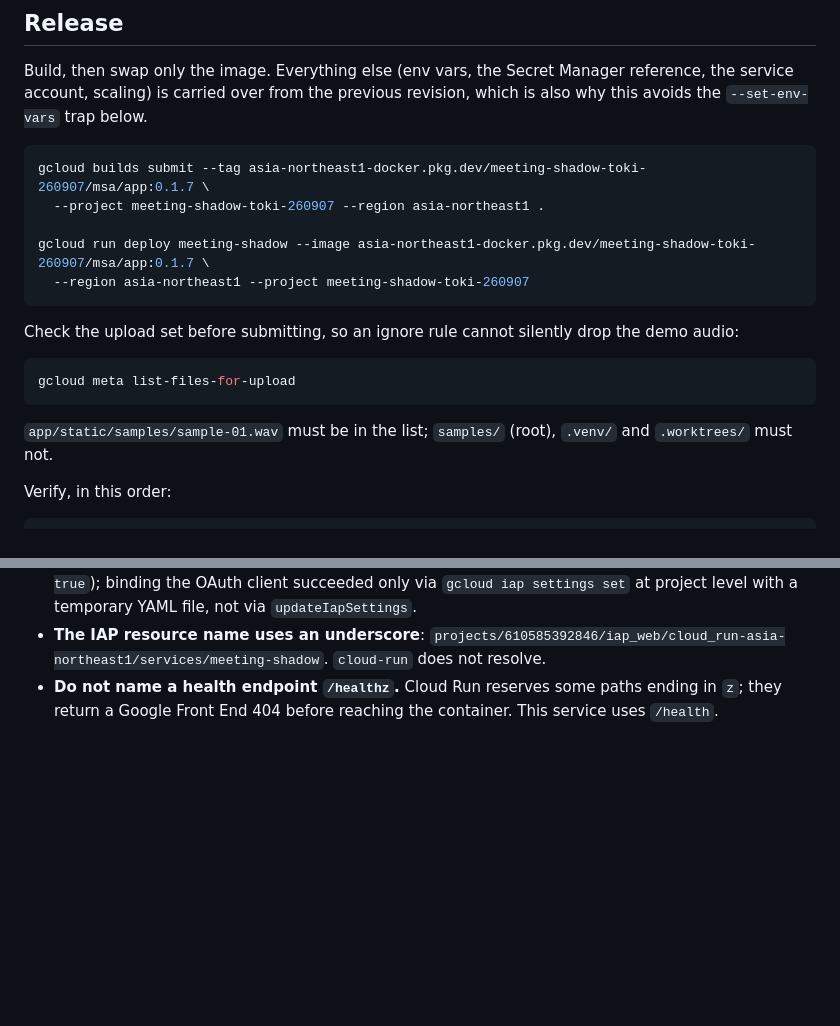
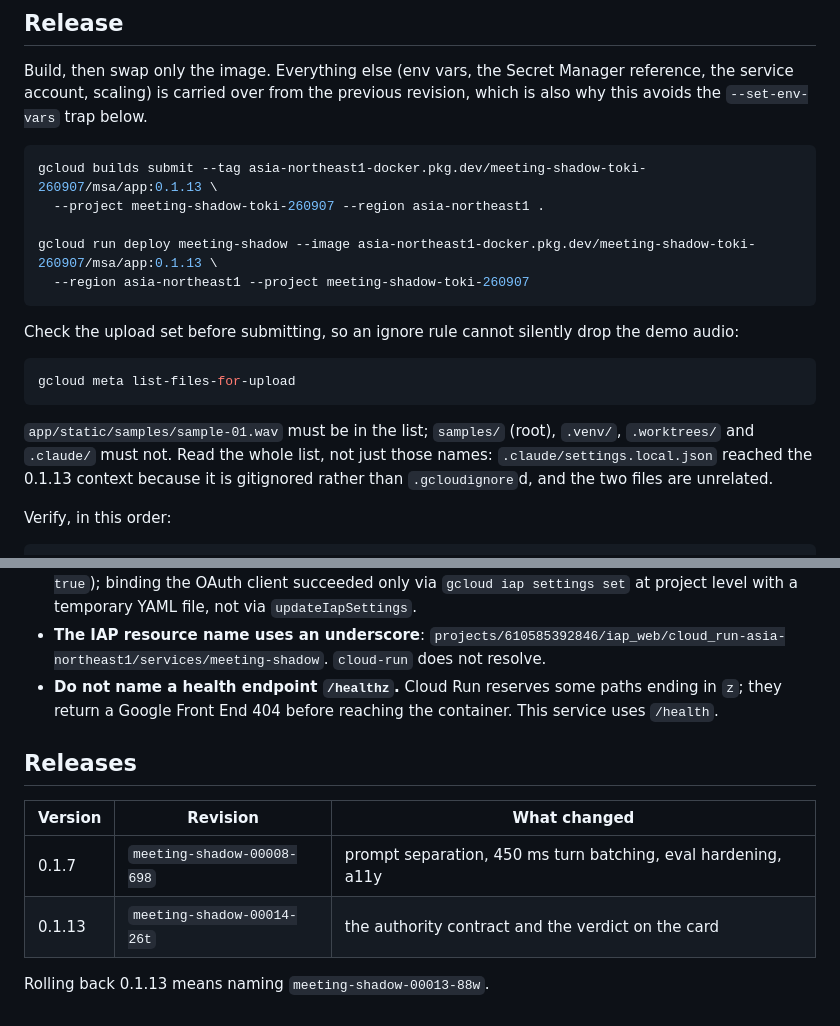
Before and after one commit to tokimwc/meeting-shadow-agent, a Markdown page: docs/deploy.md, 2 parts joined by grey strips. GitHub-like rendering; blank space fills up the shorter version.

Commit message:
Record the 0.1.13 release
Co-Authored-By: Claude Opus 5 <noreply@anthropic.com>

````diff
--- a/docs/deploy.md
+++ b/docs/deploy.md
@@ -14,10 +14,10 @@ reference, the service account, scaling) is carried over from the previous
 revision, which is also why this avoids the `--set-env-vars` trap below.
 
 ```bash
-gcloud builds submit --tag asia-northeast1-docker.pkg.dev/meeting-shadow-toki-260907/msa/app:0.1.7 \
+gcloud builds submit --tag asia-northeast1-docker.pkg.dev/meeting-shadow-toki-260907/msa/app:0.1.13 \
   --project meeting-shadow-toki-260907 --region asia-northeast1 .
 
-gcloud run deploy meeting-shadow --image asia-northeast1-docker.pkg.dev/meeting-shadow-toki-260907/msa/app:0.1.7 \
+gcloud run deploy meeting-shadow --image asia-northeast1-docker.pkg.dev/meeting-shadow-toki-260907/msa/app:0.1.13 \
   --region asia-northeast1 --project meeting-shadow-toki-260907
 ```
 
@@ -29,7 +29,9 @@ gcloud meta list-files-for-upload
 ```
 
 `app/static/samples/sample-01.wav` must be in the list; `samples/` (root),
-`.venv/` and `.worktrees/` must not.
+`.venv/`, `.worktrees/` and `.claude/` must not. Read the whole list, not just those names:
+`.claude/settings.local.json` reached the 0.1.13 context because it is gitignored rather than
+`.gcloudignore`d, and the two files are unrelated.
 
 Verify, in this order:
 
@@ -80,3 +82,12 @@ Each of these cost a debugging session once. Details are in the vault
 - **Do not name a health endpoint `/healthz`.** Cloud Run reserves some paths
   ending in `z`; they return a Google Front End 404 before reaching the
   container. This service uses `/health`.
+
+## Releases
+
+| Version | Revision | What changed |
+|---|---|---|
+| 0.1.7 | `meeting-shadow-00008-698` | prompt separation, 450 ms turn batching, eval hardening, a11y |
+| 0.1.13 | `meeting-shadow-00014-26t` | the authority contract and the verdict on the card |
+
+Rolling back 0.1.13 means naming `meeting-shadow-00013-88w`.
````
